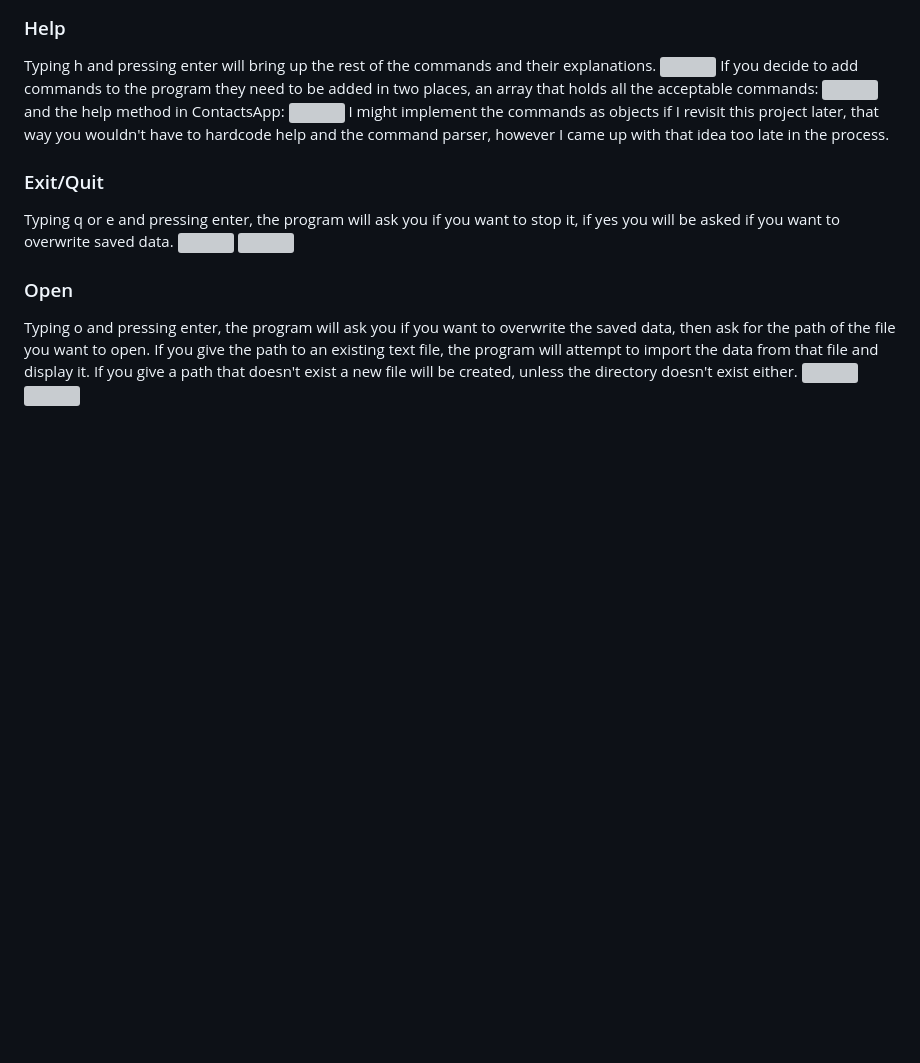
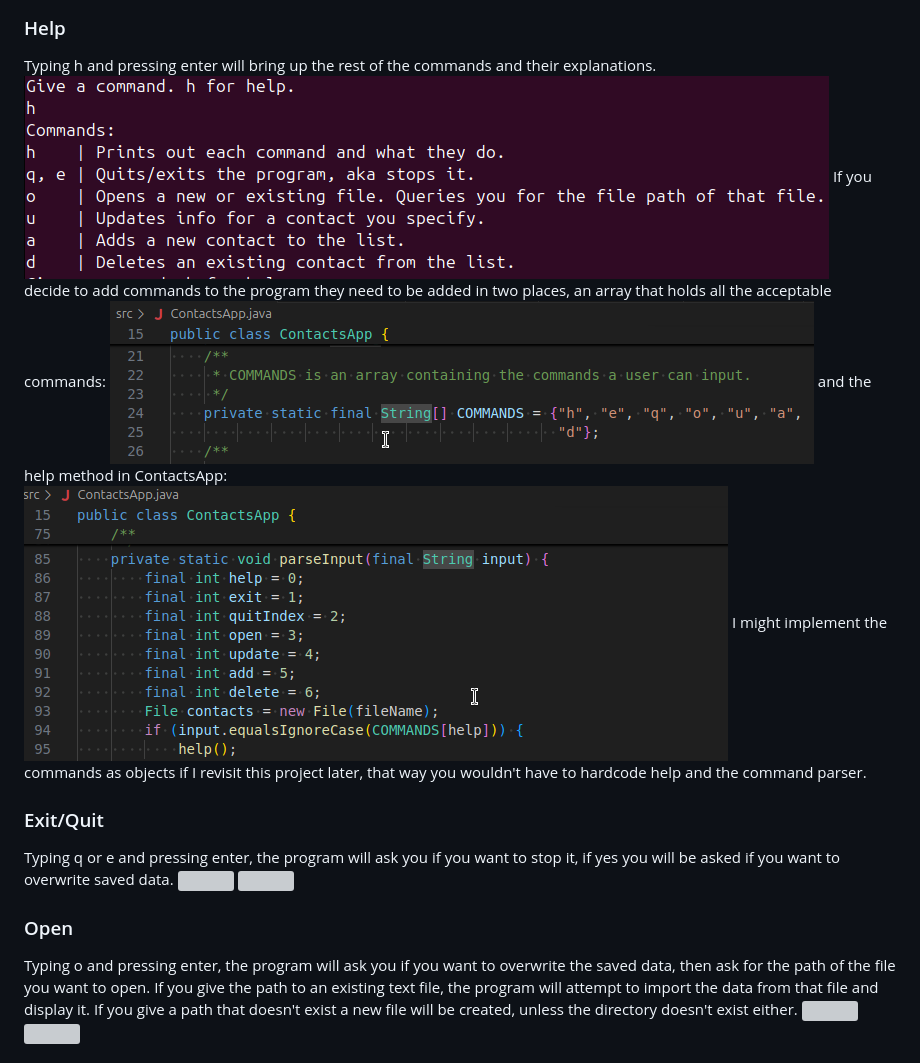
Before and after one commit to TuukkaRintala/finnish-contact-info-project, a Markdown page: README.md, the part around the change printed below. Rendered like a GitHub page; pictures changed too: src/doc/docPic2.png (added), src/doc/docPic3.png (added), src/doc/docPic4.png (added); blank space fills up the shorter version; grey boxes are pictures that could not be loaded.

```diff
--- a/README.md
+++ b/README.md
@@ -10,7 +10,7 @@ Now you can run the program from the /src folder in a terminal using the command
 Upon opening the program, it will import data or open a new CSV-file at the path specified in the code. By default, it is contacts.csv and it can be changed here: ![](src/doc/docPic1.png) You will then be prompted to give a command and told to type h for help.
 ### Help
 Typing h and pressing enter will bring up the rest of the commands and their explanations. ![](src/doc/docPic2.png) If you decide to add commands to the program they need to be added in two places, an array that holds all the acceptable commands: ![](src/doc/docPic3.png) and the help method in ContactsApp: ![](src/doc/docPic4.png)
-I might implement the commands as objects if I revisit this project later, that way you wouldn't have to hardcode help and the command parser, however I came up with that idea too late in the process.
+I might implement the commands as objects if I revisit this project later, that way you wouldn't have to hardcode help and the command parser.
 ### Exit/Quit
 Typing q or e and pressing enter, the program will ask you if you want to stop it, if yes you will be asked if you want to overwrite saved data. ![](src/doc/docPic5.png) ![](src/doc/docPic6.png)
 ### Open
```
Also changed, not shown: other parts of README.md (+5 -0 lines), 1 other file.
